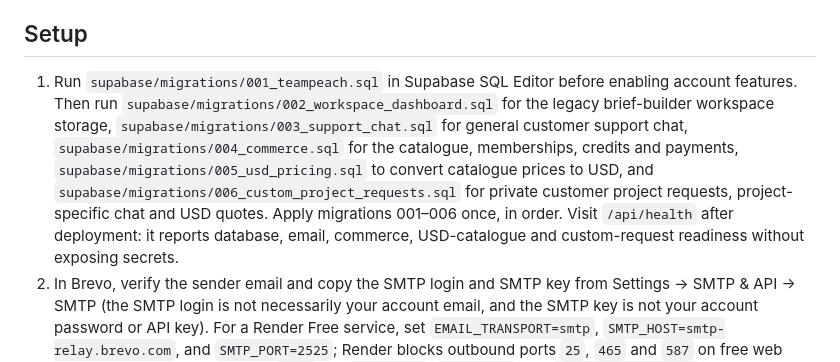
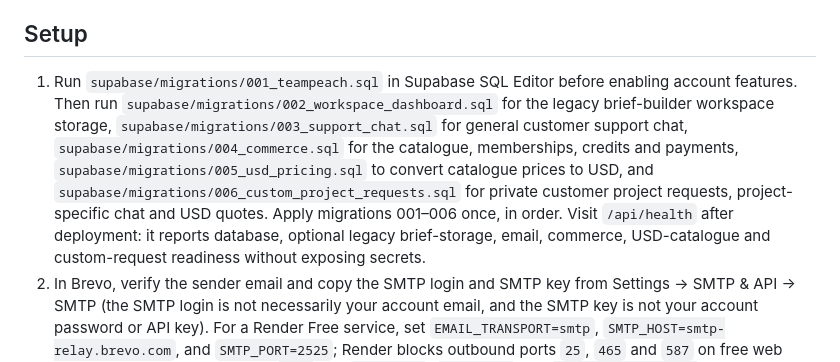
Before and after one commit to AgentCalmz/TeamPeach, a Markdown page: README.md, the part around the change. GitHub-like rendering.

Commit message:
Document legacy storage readiness flag

```diff
--- a/README.md
+++ b/README.md
@@ -12,7 +12,7 @@ TeamPeach is a peach/ivory/navy AI-tools and automation website served by one No
 - Sitemap/robots support including explicit OAI-SearchBot access.
 
 ## Setup
-1. Run `supabase/migrations/001_teampeach.sql` in Supabase SQL Editor before enabling account features. Then run `supabase/migrations/002_workspace_dashboard.sql` for the legacy brief-builder workspace storage, `supabase/migrations/003_support_chat.sql` for general customer support chat, `supabase/migrations/004_commerce.sql` for the catalogue, memberships, credits and payments, `supabase/migrations/005_usd_pricing.sql` to convert catalogue prices to USD, and `supabase/migrations/006_custom_project_requests.sql` for private customer project requests, project-specific chat and USD quotes. Apply migrations 001–006 once, in order. Visit `/api/health` after deployment: it reports database, email, commerce, USD-catalogue and custom-request readiness without exposing secrets.
+1. Run `supabase/migrations/001_teampeach.sql` in Supabase SQL Editor before enabling account features. Then run `supabase/migrations/002_workspace_dashboard.sql` for the legacy brief-builder workspace storage, `supabase/migrations/003_support_chat.sql` for general customer support chat, `supabase/migrations/004_commerce.sql` for the catalogue, memberships, credits and payments, `supabase/migrations/005_usd_pricing.sql` to convert catalogue prices to USD, and `supabase/migrations/006_custom_project_requests.sql` for private customer project requests, project-specific chat and USD quotes. Apply migrations 001–006 once, in order. Visit `/api/health` after deployment: it reports database, optional legacy brief-storage, email, commerce, USD-catalogue and custom-request readiness without exposing secrets.
 2. In Brevo, verify the sender email and copy the SMTP login and SMTP key from Settings → SMTP & API → SMTP (the SMTP login is not necessarily your account email, and the SMTP key is not your account password or API key). For a Render Free service, set `EMAIL_TRANSPORT=smtp`, `SMTP_HOST=smtp-relay.brevo.com`, and `SMTP_PORT=2525`; Render blocks outbound ports `25`, `465` and `587` on free web services, while Brevo supports `2525`. Fill `SMTP_USER`, `SMTP_PASS` and `BREVO_SENDER_EMAIL` from your new Brevo account. If you deliberately want HTTPS API sending instead, set `EMAIL_TRANSPORT=brevo-api` and supply a standard `BREVO_API_KEY`. `EMAIL_TRANSPORT=auto` chooses the API when a non-empty API key is present, otherwise SMTP. Explicit `smtp` mode ignores even an old or invalid `BREVO_API_KEY`.
 3. Generate three different secrets with `openssl rand -hex 32` for `OTP_PEPPER`, `SESSION_SECRET` and `RATE_LIMIT_SECRET`. Do not reuse a secret. Keep credentials only in Render Environment or an untracked local `.env`.
 4. Add the values from `.env.example` to Render Environment. Never expose `SUPABASE_SERVICE_ROLE_KEY`, `BREVO_API_KEY`, `SMTP_PASS`, `SMTP_USER` or application secrets to browser JavaScript or GitHub.
```
